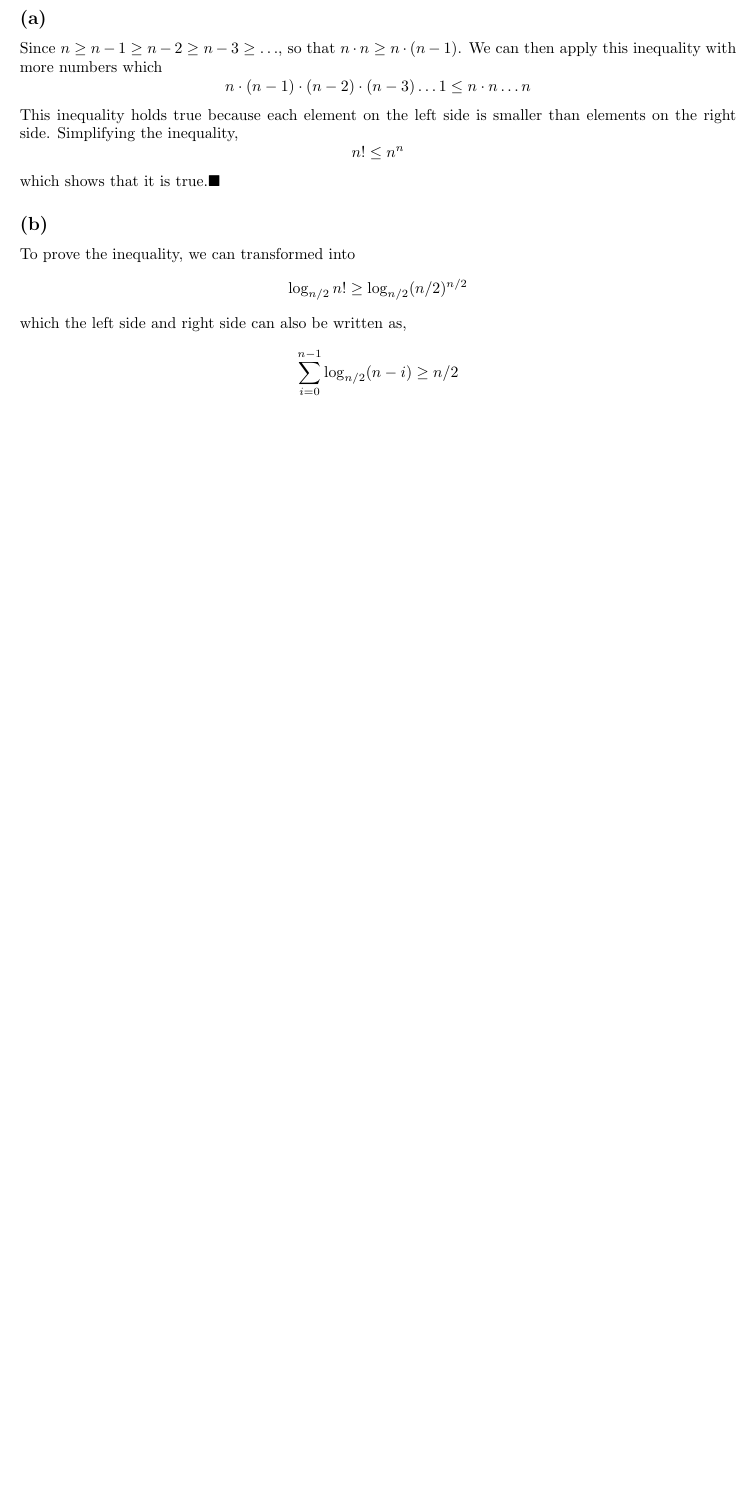
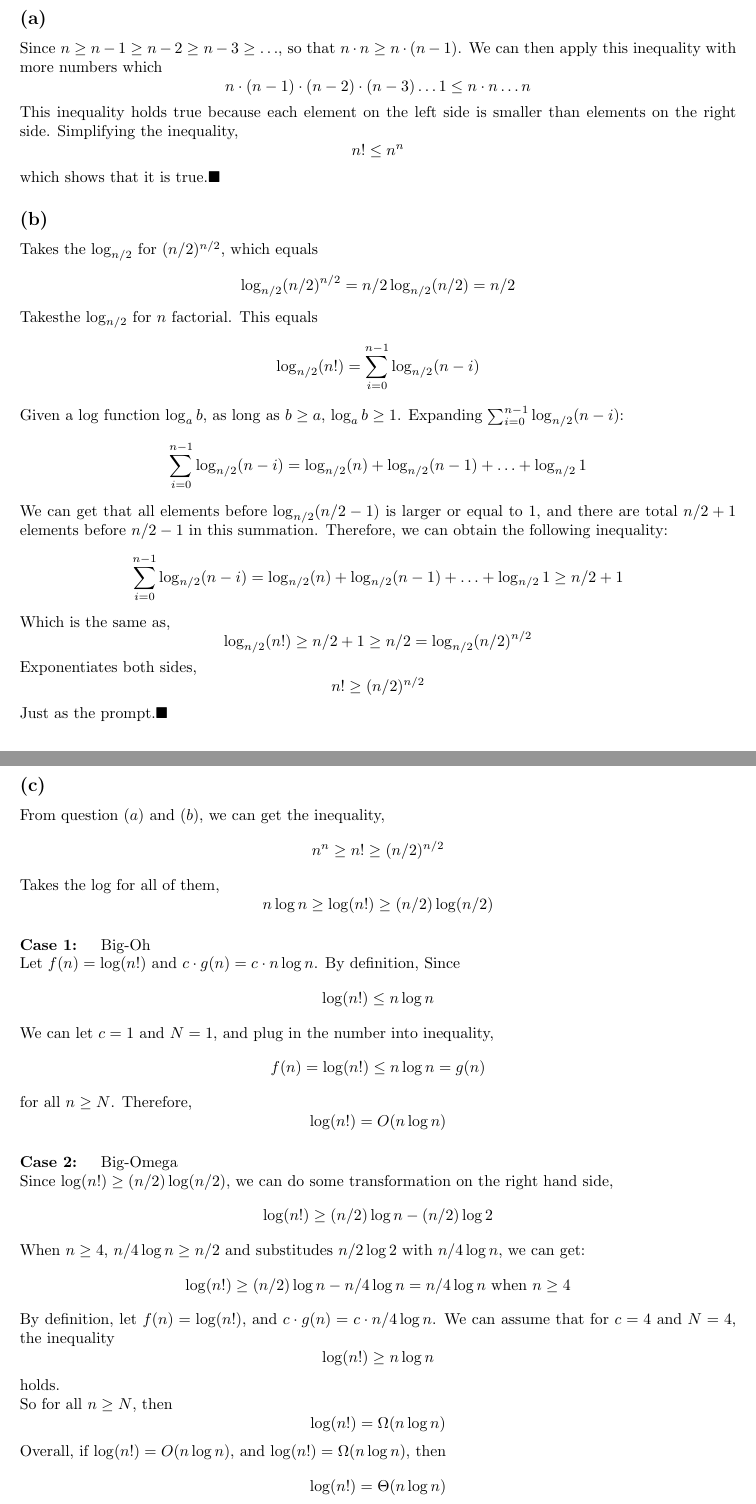
Before and after one commit to alexz949/CS_Project, a LaTeX problem sheet (CSC301/CSC301 HW3.tex): part of the page before the commit and two parts of pages 1 and 2 of 2 after it, the two joined at a grey line, cut so that both start at the same text, the shorter picture padded with empty space. Compiled offline with pdfLaTeX.

Commit message:
hw3 q1 stage ?

```diff
--- a/CSC301/CSC301 HW3.tex
+++ b/CSC301/CSC301 HW3.tex
@@ -34,10 +34,59 @@
     $$n! \leq n^n$$
     which shows that it is true.$\blacksquare$
     \subsection*{(b)}
-    To prove the inequality, we can transformed into
-    $$\log_{n/2}n! \geq \log_{n/2}(n/2)^{n/2}$$
-    which the left side and right side can also be written as,
-    $$\sum_{i=0}^{n-1}\log_{n/2}(n-i) \geq n/2$$
+    Takes the $\log_{n/2}$ for $(n/2)^{n/2}$, which equals
+    $$\log_{n/2}(n/2)^{n/2} = n/2\log_{n/2}(n/2) = n/2$$
+    Takesthe $\log_{n/2}$ for $n$ factorial. This equals
+    $$\log_{n/2}(n!) = \sum_{i=0}^{n-1}\log_{n/2}(n-i)$$
+    Given a log function $\log_ab$, as long as $b \geq a$, $\log_ab \geq 1$. Expanding $\sum_{i=0}^{n-1}\log_{n/2}(n-i)$:
+    $$\sum_{i=0}^{n-1}\log_{n/2}(n-i) = \log_{n/2}(n) + \log_{n/2}(n-1) + \dots + \log_{n/2}1$$
+    We can get that all elements before $\log_{n/2}(n/2-1)$ is larger or equal to 1, and there are total $n/2 + 1$
+    elements before $n/2-1$ in this summation. Therefore, we can obtain
+    the following inequality:
+    $$\sum_{i=0}^{n-1}\log_{n/2}(n-i) = \log_{n/2}(n) + \log_{n/2}(n-1) + \dots + \log_{n/2}1 \geq n/2 + 1$$
+    Which is the same as,
+    $$\log_{n/2}(n!) \geq n/2 + 1 \geq n/2 = \log_{n/2}(n/2)^{n/2} $$
+    Exponentiates both sides,
+    $$n! \geq (n/2)^{n/2}$$
+    Just as the prompt.$\blacksquare$
+
+
+    \subsection*{(c)}
+    From question $(a)$ and $(b)$, we can get the inequality,
+    $$n^n \geq n! \geq (n/2)^{n/2}$$
+    Takes the log for all of them,
+    $$n\log n \geq \log(n!) \geq (n/2)\log(n/2) $$
+
+    \paragraph{Case 1: } Big-Oh\\
+    Let $f(n) = \log(n!)$ and $ c \cdot g(n) = c \cdot n \log n$. By definition, Since
+    $$\log(n!) \leq n\log n$$
+    We can let $c = 1$ and $N = 1$, and plug in the number into inequality,
+    $$f(n) = \log(n!) \leq n\log n = g(n)$$
+    for all $n \geq N$. Therefore,
+    $$\log(n!) = O(n\log n)$$
+
+    \paragraph{Case 2: } Big-Omega\\
+    Since $\log(n!) \geq (n/2)\log(n/2)$, we can do some transformation on the right hand side,
+    $$\log(n!) \geq (n/2)\log n - (n/2)\log 2$$
+    When $n \geq 4$, $n/4 \log n \geq n/2$ and substitudes $n/2 \log 2$ with
+    $n/4 \log n$, we can get:
+    $$\log(n!) \geq (n/2)\log n - n/4\log n = n/4\log n \mbox{ when } n \geq 4$$
+    By definition, let $f(n) = \log(n!)$, and $c \cdot g(n) = c \cdot n/4 \log n $.
+    We can assume that for $c = 4$ and $N = 4$, the inequality
+    $$\log(n!) \geq n\log n$$
+    holds.\\
+    So for all $n \geq N$, then
+    $$\log(n!) = \Omega(n\log n)$$
+    Overall, if $\log(n!) = O(n\log n)$, and $\log(n!) = \Omega(n\log n)$, then
+    $$\log(n!) = \Theta(n \log n)$$
+    $\blacksquare$
+
+
+
+
+
+
+
 
 
 \section*{Question 2}
```
Also changed, not shown: CSC301/CSC301 HW3.pdf, 5 other files.
